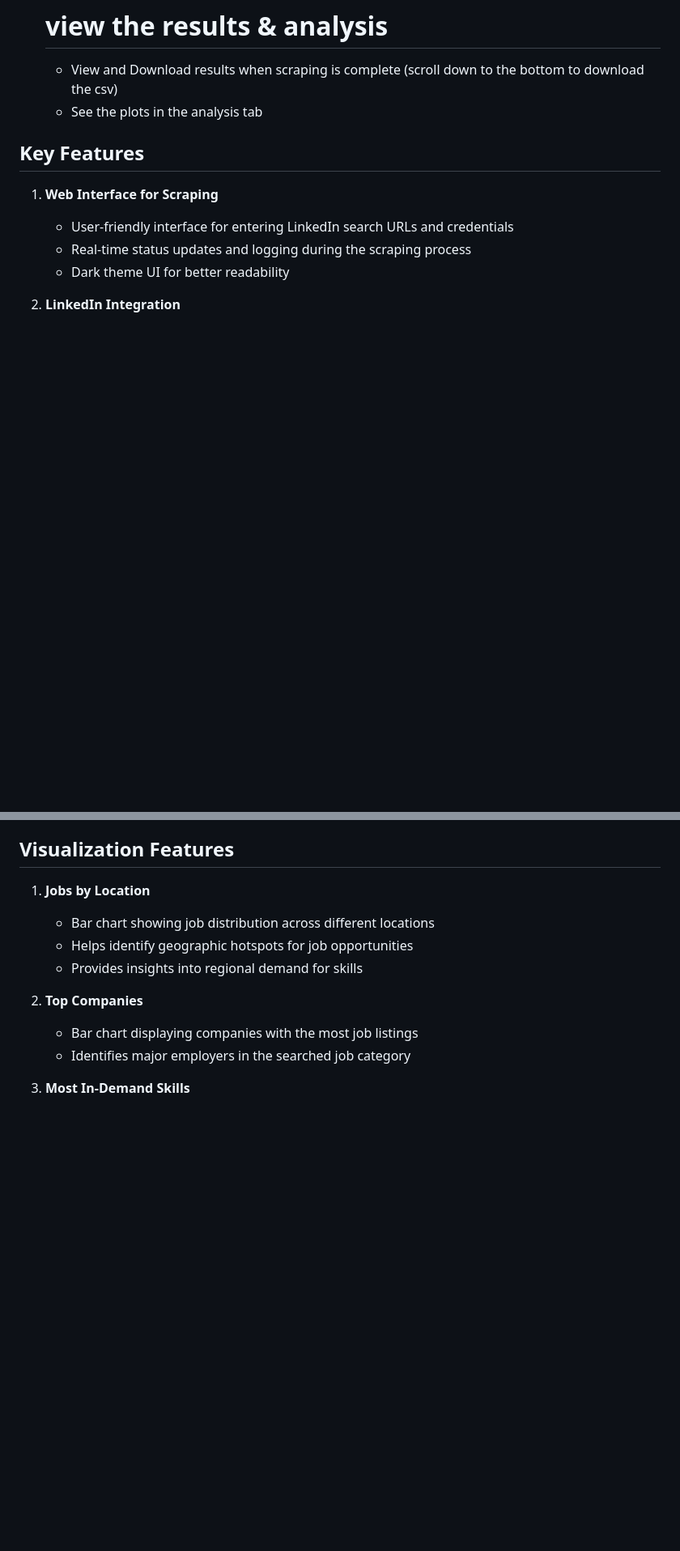
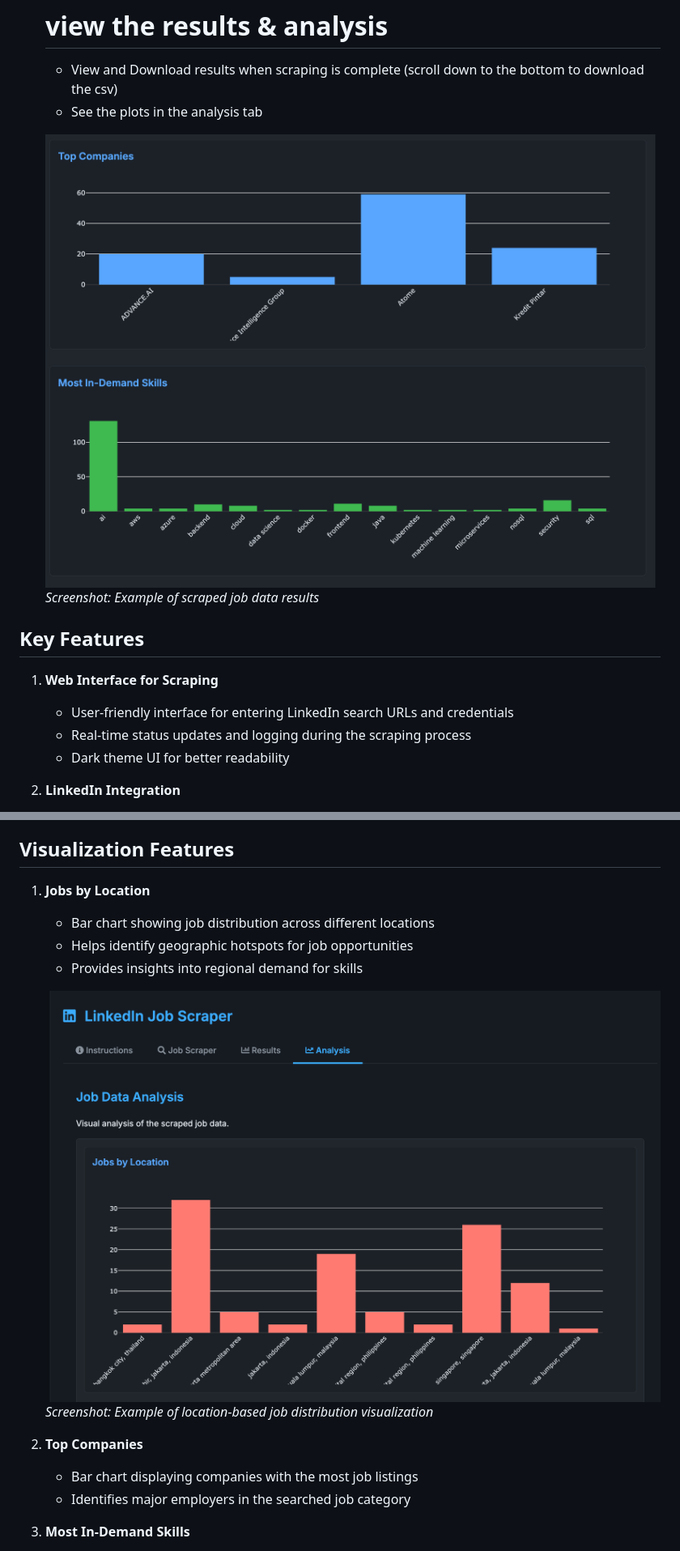
Before and after one commit to esthermu1020/Linkedin_Job_Scraper, a Markdown page: README.md, 2 parts joined by grey strips. Shown at 81% size. Rendered like a GitHub page; blank space fills up the shorter version.

```diff
--- a/README.md
+++ b/README.md
@@ -34,6 +38,9 @@ A web-based tool for scraping and analyzing job listings from LinkedIn, with a f
    # view the results & analysis
    - View and Download results when scraping is complete (scroll down to the bottom to download the csv)
    - See the plots in the analysis tab
+
+   ![Results Data Table](example_result/Example_linkedIn_job%20scraper_result_page02.png)
+   *Screenshot: Example of scraped job data results*
 
 ## Key Features
 
@@ -108,6 +115,9 @@ A web-based tool for scraping and analyzing job listings from LinkedIn, with a f
    - Helps identify geographic hotspots for job opportunities
    - Provides insights into regional demand for skills
 
+   ![Jobs by Location Chart](example_result/Example_linkedIn_job%20scraper_plot_page01.png)
+   *Screenshot: Example of location-based job distribution visualization*
+
 2. **Top Companies**
    - Bar chart displaying companies with the most job listings
    - Identifies major employers in the searched job category
```
Also changed, not shown: other parts of README.md (+18 -0 lines).
